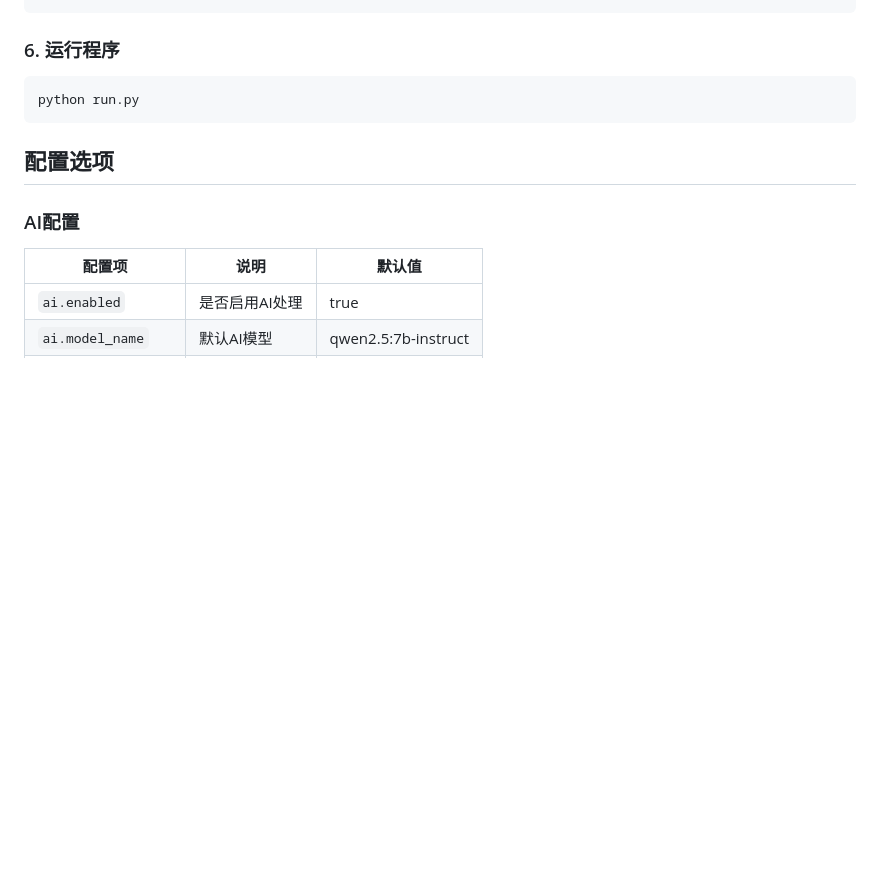
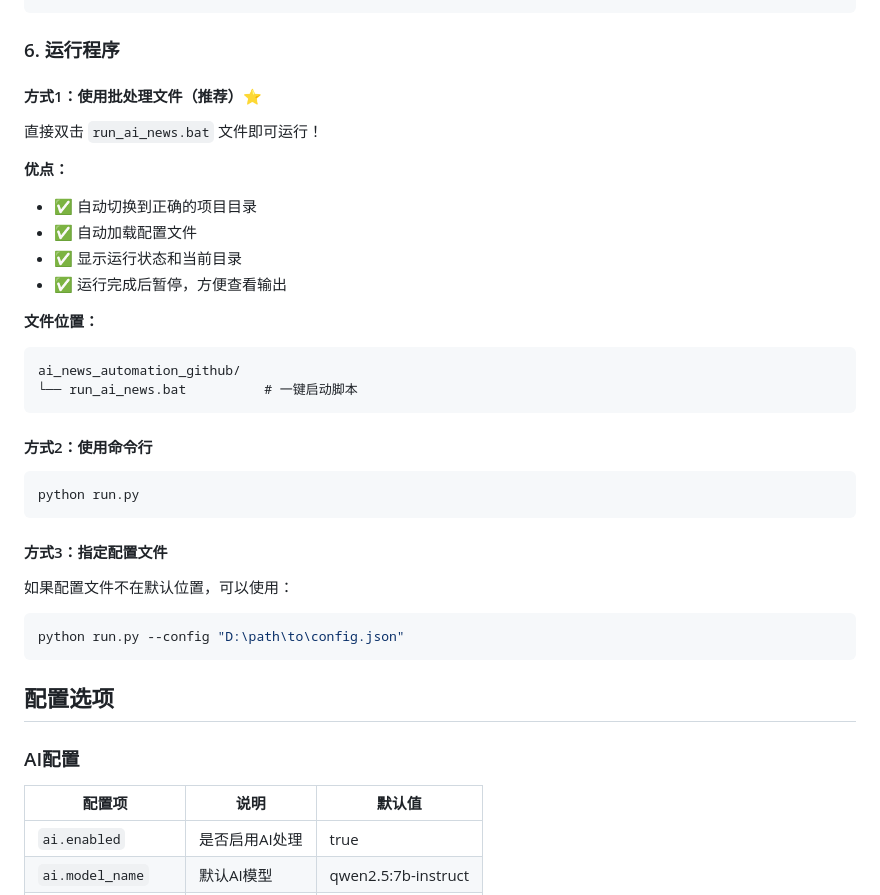
Before and after one commit to zuowen7/ai_news_automation_github, a Markdown page: README.md, the part around the change. GitHub-like rendering; blank space fills up the shorter version.

Commit message:
Update README: Add run_ai_news.bat usage instructions

````diff
--- a/README.md
+++ b/README.md
@@ -153,8 +153,34 @@ $env:AI_NEWS_EMAIL_PASSWORD="your_qq_auth_code"
 
 ### 6. 运行程序
 
+#### 方式1：使用批处理文件（推荐）⭐
+
+直接双击 `run_ai_news.bat` 文件即可运行！
+
+**优点：**
+- ✅ 自动切换到正确的项目目录
+- ✅ 自动加载配置文件
+- ✅ 显示运行状态和当前目录
+- ✅ 运行完成后暂停，方便查看输出
+
+**文件位置：**
+```
+ai_news_automation_github/
+└── run_ai_news.bat          # 一键启动脚本
+```
+
+#### 方式2：使用命令行
+
 ```bash
 python run.py
+```
+
+#### 方式3：指定配置文件
+
+如果配置文件不在默认位置，可以使用：
+
+```bash
+python run.py --config "D:\path\to\config.json"
 ```
 
 ## 配置选项
````
